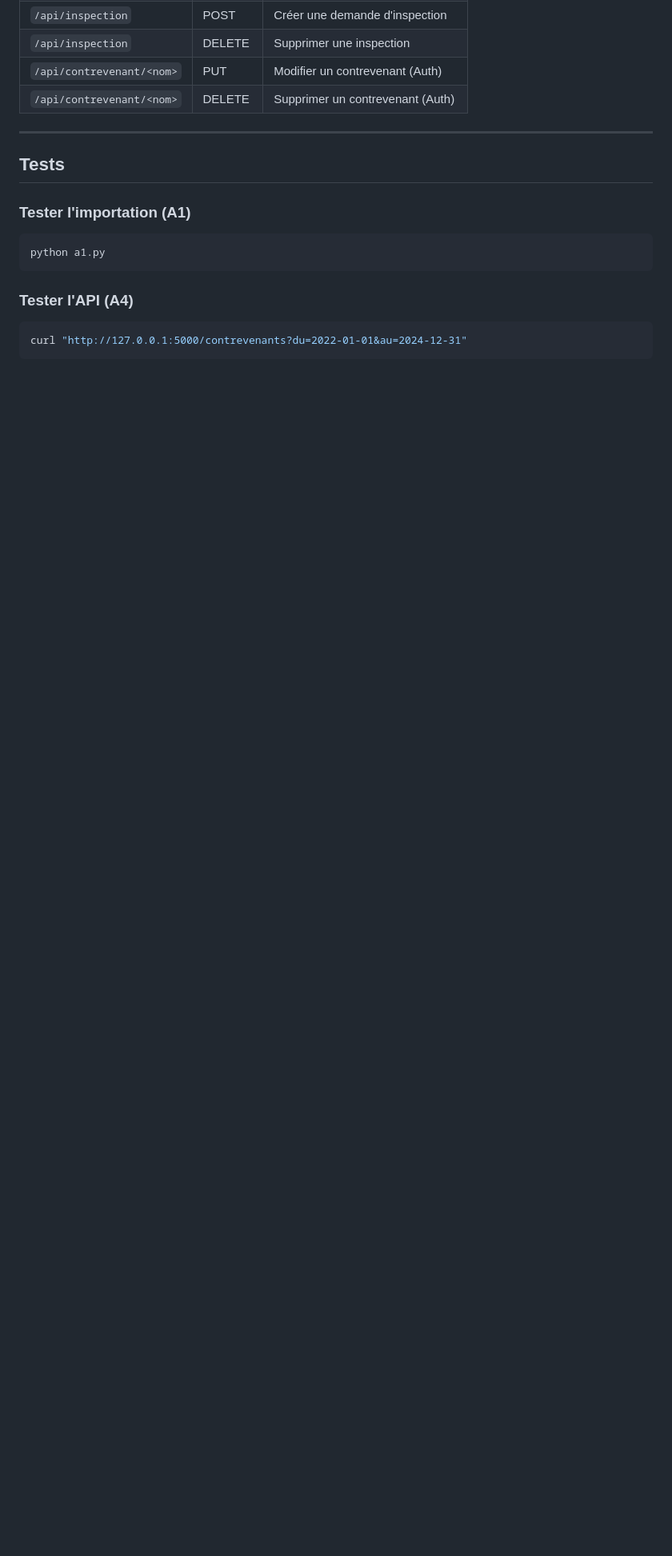
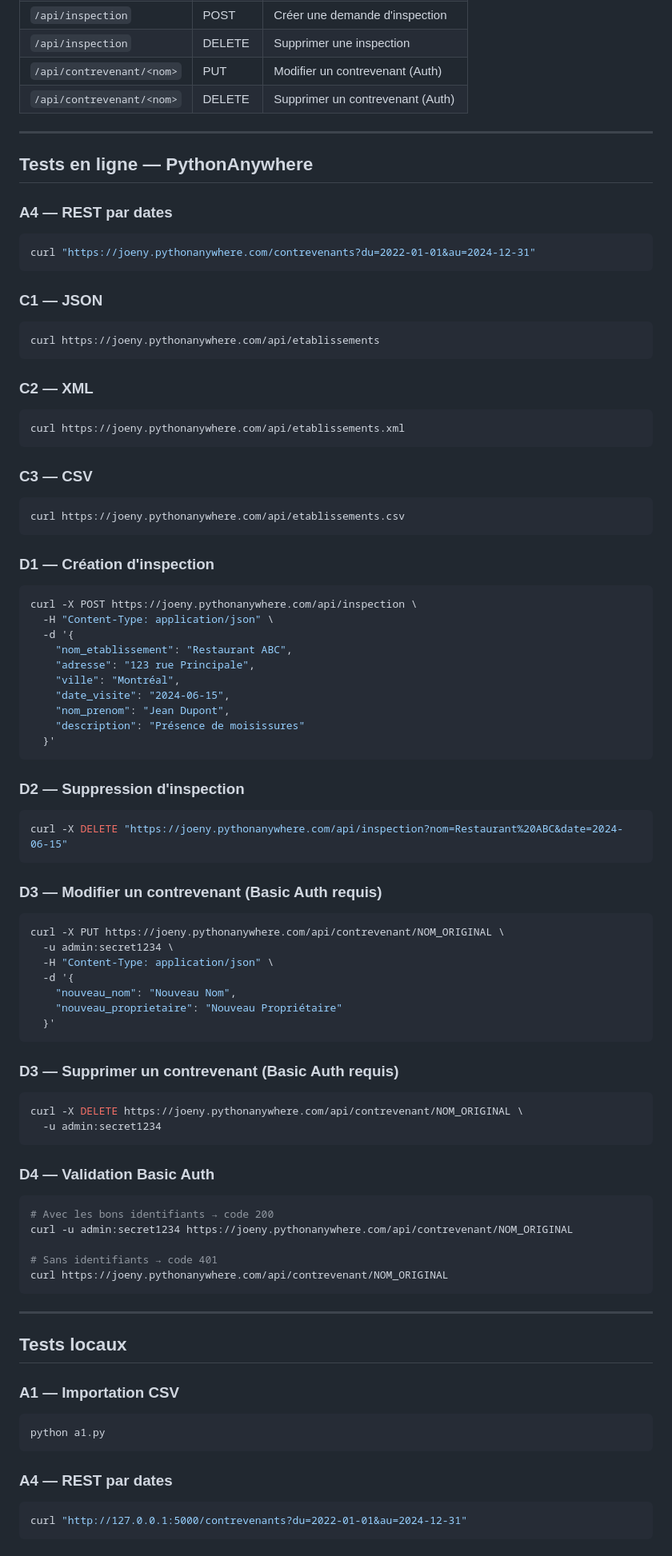
Before and after one commit to Joeny80/projet-session-josb25108004, a Markdown page: README.md, the part around one of its changes. Shown at 80% size. Drawn GitHub-style; blank space fills up the shorter version.

Commit message:
Mise à jour des fichiers correction.md et readme.md

````diff
--- a/README.md
+++ b/README.md
@@ -193,15 +212,93 @@ Accéder à: http://127.0.0.1:5000/doc
 
 ---
 
-## Tests
+## Tests en ligne — PythonAnywhere
 
-### Tester l'importation (A1)
+### A4 — REST par dates
+
+```bash
+curl "https://joeny.pythonanywhere.com/contrevenants?du=2022-01-01&au=2024-12-31"
+```
+
+### C1 — JSON
+
+```bash
+curl https://joeny.pythonanywhere.com/api/etablissements
+```
+
+### C2 — XML
+
+```bash
+curl https://joeny.pythonanywhere.com/api/etablissements.xml
+```
+
+### C3 — CSV
+
+```bash
+curl https://joeny.pythonanywhere.com/api/etablissements.csv
+```
+
+### D1 — Création d'inspection
+
+```bash
+curl -X POST https://joeny.pythonanywhere.com/api/inspection \
+  -H "Content-Type: application/json" \
+  -d '{
+    "nom_etablissement": "Restaurant ABC",
+    "adresse": "123 rue Principale",
+    "ville": "Montréal",
+    "date_visite": "2024-06-15",
+    "nom_prenom": "Jean Dupont",
+    "description": "Présence de moisissures"
+  }'
+```
+
+### D2 — Suppression d'inspection
+
+```bash
+curl -X DELETE "https://joeny.pythonanywhere.com/api/inspection?nom=Restaurant%20ABC&date=2024-06-15"
+```
+
+### D3 — Modifier un contrevenant (Basic Auth requis)
+
+```bash
+curl -X PUT https://joeny.pythonanywhere.com/api/contrevenant/NOM_ORIGINAL \
+  -u admin:secret1234 \
+  -H "Content-Type: application/json" \
+  -d '{
+    "nouveau_nom": "Nouveau Nom",
+    "nouveau_proprietaire": "Nouveau Propriétaire"
+  }'
+```
+
+### D3 — Supprimer un contrevenant (Basic Auth requis)
+
+```bash
+curl -X DELETE https://joeny.pythonanywhere.com/api/contrevenant/NOM_ORIGINAL \
+  -u admin:secret1234
+```
+
+### D4 — Validation Basic Auth
+
+```bash
+# Avec les bons identifiants → code 200
+curl -u admin:secret1234 https://joeny.pythonanywhere.com/api/contrevenant/NOM_ORIGINAL
+
+# Sans identifiants → code 401
+curl https://joeny.pythonanywhere.com/api/contrevenant/NOM_ORIGINAL
+```
+
+---
+
+## Tests locaux
+
+### A1 — Importation CSV
 
 ```bash
 python a1.py
 ```
 
-### Tester l'API (A4)
+### A4 — REST par dates
 
 ```bash
 curl "http://127.0.0.1:5000/contrevenants?du=2022-01-01&au=2024-12-31"
````
Also changed, not shown: other parts of README.md (+74 -85 lines), correction.md (+112 -52 lines).
